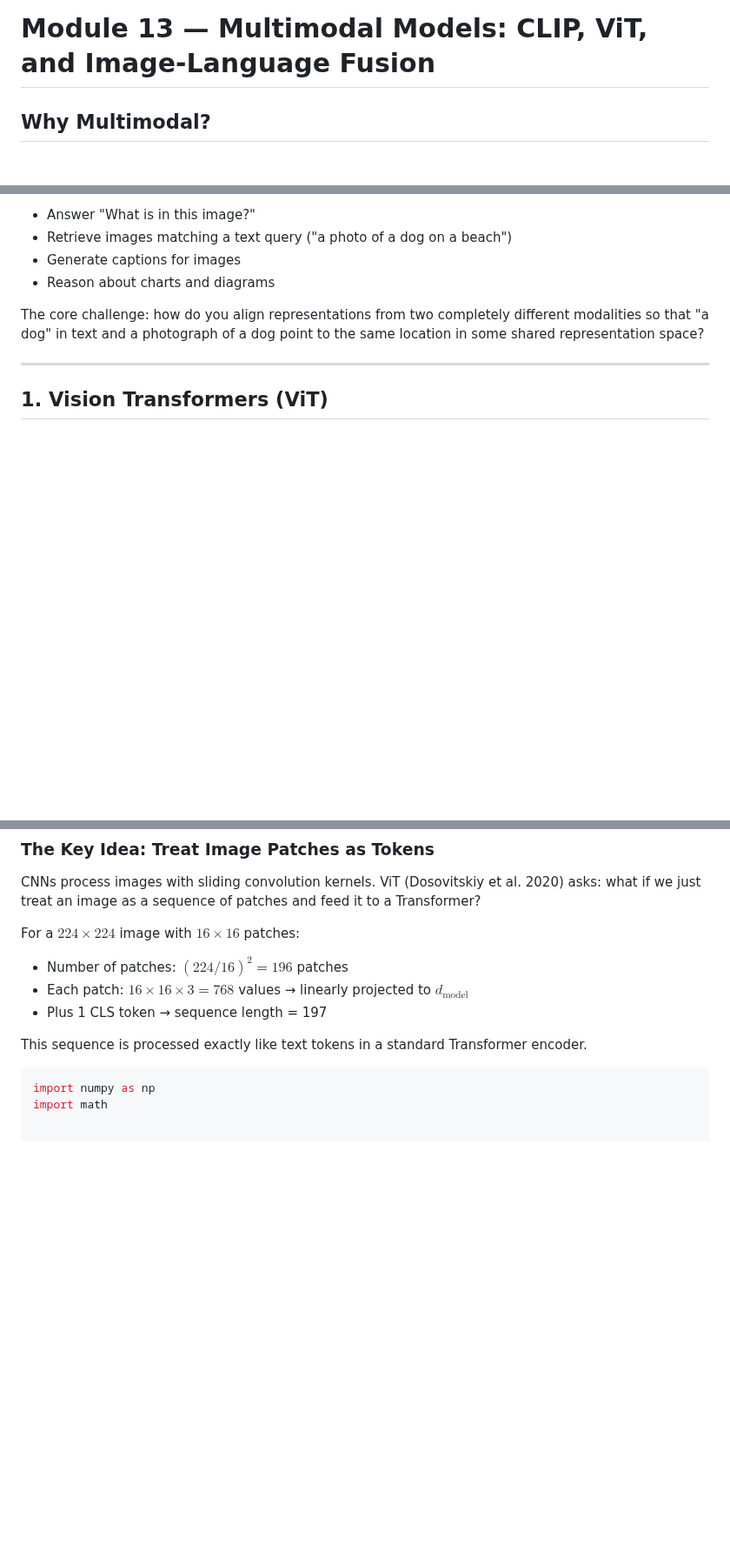
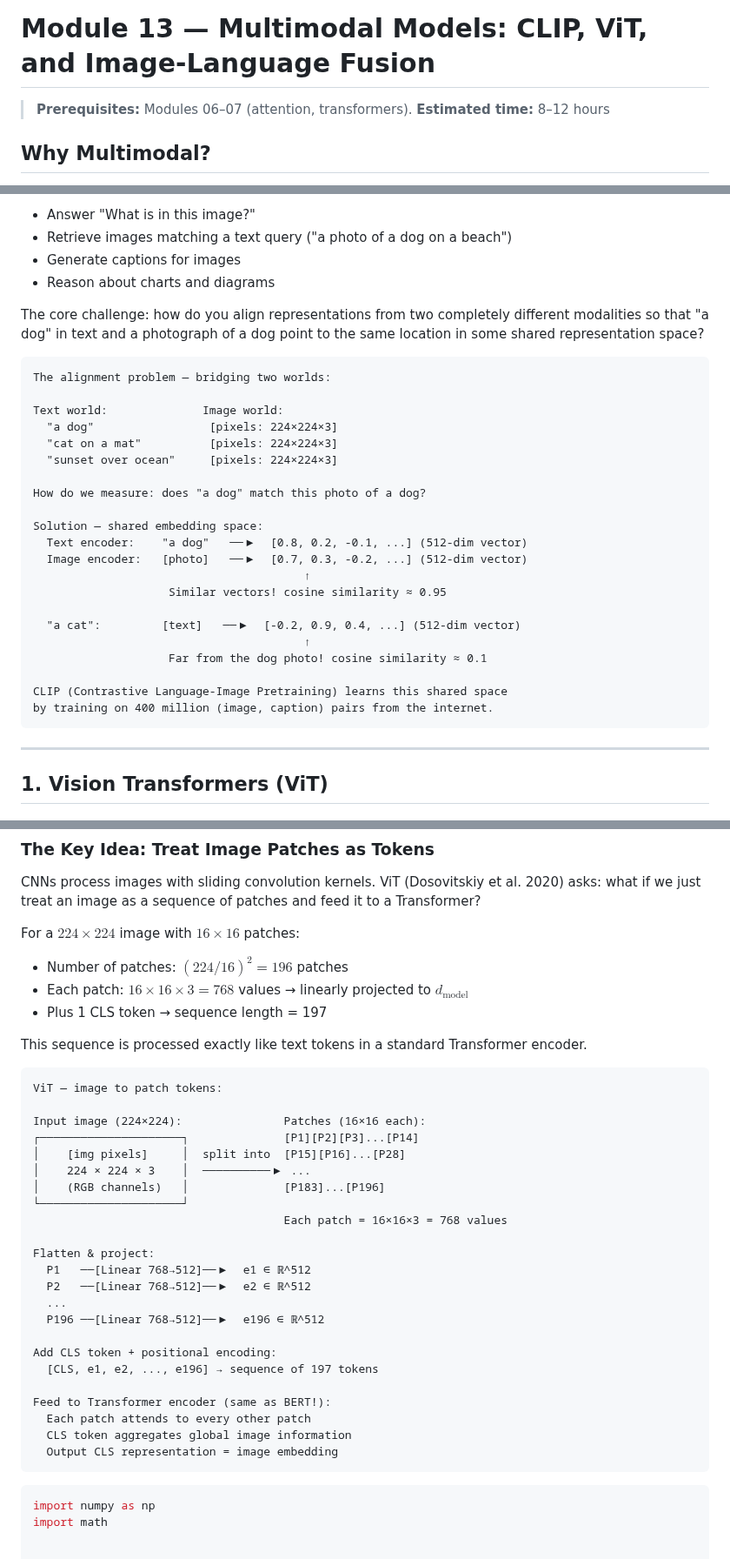
Before and after one commit to iamharshit188/guide, a Markdown page: docs/13-multimodal.md, 3 parts joined by grey strips. Shown at 87% size. Drawn GitHub-style; blank space fills up the shorter version.

Commit message:
docs(13-multimodal): add multimodal alignment diagram, ViT patch tokenization visual
- add prerequisites and estimated time
- add shared embedding space alignment diagram showing text/image vector alignment
- add CLIP training intuition with cosine similarity example
- add ViT patch extraction diagram showing 224×224 → 196 patches → Transformer

````diff
--- a/docs/13-multimodal.md
+++ b/docs/13-multimodal.md
@@ -1,4 +1,7 @@
 # Module 13 — Multimodal Models: CLIP, ViT, and Image-Language Fusion
+
+> **Prerequisites:** Modules 06–07 (attention, transformers).
+> **Estimated time:** 8–12 hours
 
 ## Why Multimodal?
 
@@ -11,6 +14,30 @@ Multimodal models combine vision and language so a model can:
 - Reason about charts and diagrams
 
 The core challenge: how do you align representations from two completely different modalities so that "a dog" in text and a photograph of a dog point to the same location in some shared representation space?
+
+```
+The alignment problem — bridging two worlds:
+
+Text world:              Image world:
+  "a dog"                 [pixels: 224×224×3]
+  "cat on a mat"          [pixels: 224×224×3]
+  "sunset over ocean"     [pixels: 224×224×3]
+
+How do we measure: does "a dog" match this photo of a dog?
+
+Solution — shared embedding space:
+  Text encoder:    "a dog"   ──▶  [0.8, 0.2, -0.1, ...] (512-dim vector)
+  Image encoder:   [photo]   ──▶  [0.7, 0.3, -0.2, ...] (512-dim vector)
+                                        ↑
+                    Similar vectors! cosine similarity ≈ 0.95
+
+  "a cat":         [text]   ──▶  [-0.2, 0.9, 0.4, ...] (512-dim vector)
+                                        ↑
+                    Far from the dog photo! cosine similarity ≈ 0.1
+
+CLIP (Contrastive Language-Image Pretraining) learns this shared space
+by training on 400 million (image, caption) pairs from the internet.
+```
 
 ---
 
@@ -26,6 +53,32 @@ For a $224 \times 224$ image with $16 \times 16$ patches:
 - Plus 1 CLS token → sequence length = 197
 
 This sequence is processed exactly like text tokens in a standard Transformer encoder.
+
+```
+ViT — image to patch tokens:
+
+Input image (224×224):               Patches (16×16 each):
+┌─────────────────────┐              [P1][P2][P3]...[P14]
+│    [img pixels]     │  split into  [P15][P16]...[P28]
+│    224 × 224 × 3    │  ──────────▶ ...
+│    (RGB channels)   │              [P183]...[P196]
+└─────────────────────┘
+                                     Each patch = 16×16×3 = 768 values
+
+Flatten & project:
+  P1   ──[Linear 768→512]──▶  e1 ∈ ℝ^512
+  P2   ──[Linear 768→512]──▶  e2 ∈ ℝ^512
+  ...
+  P196 ──[Linear 768→512]──▶  e196 ∈ ℝ^512
+
+Add CLS token + positional encoding:
+  [CLS, e1, e2, ..., e196] → sequence of 197 tokens
+
+Feed to Transformer encoder (same as BERT!):
+  Each patch attends to every other patch
+  CLS token aggregates global image information
+  Output CLS representation = image embedding
+```
 
 ```python
 import numpy as np
````
